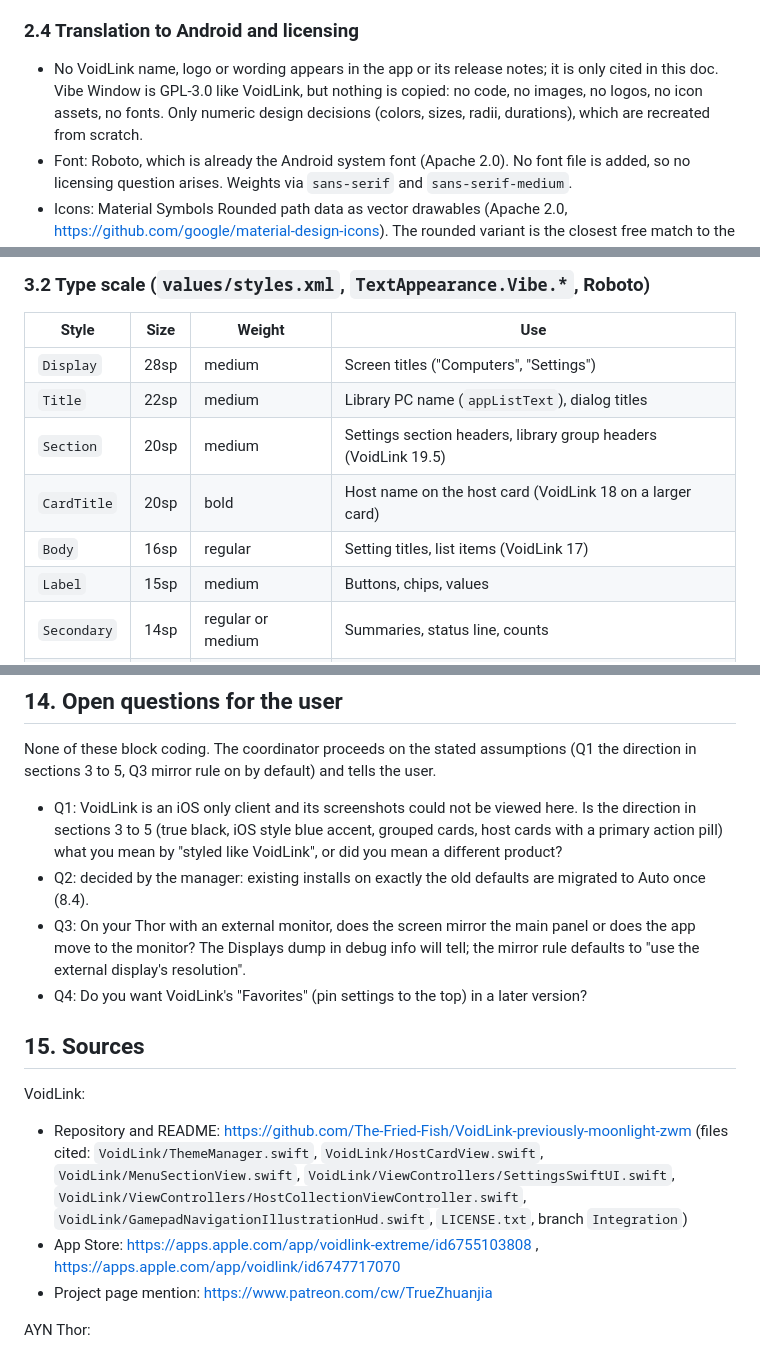
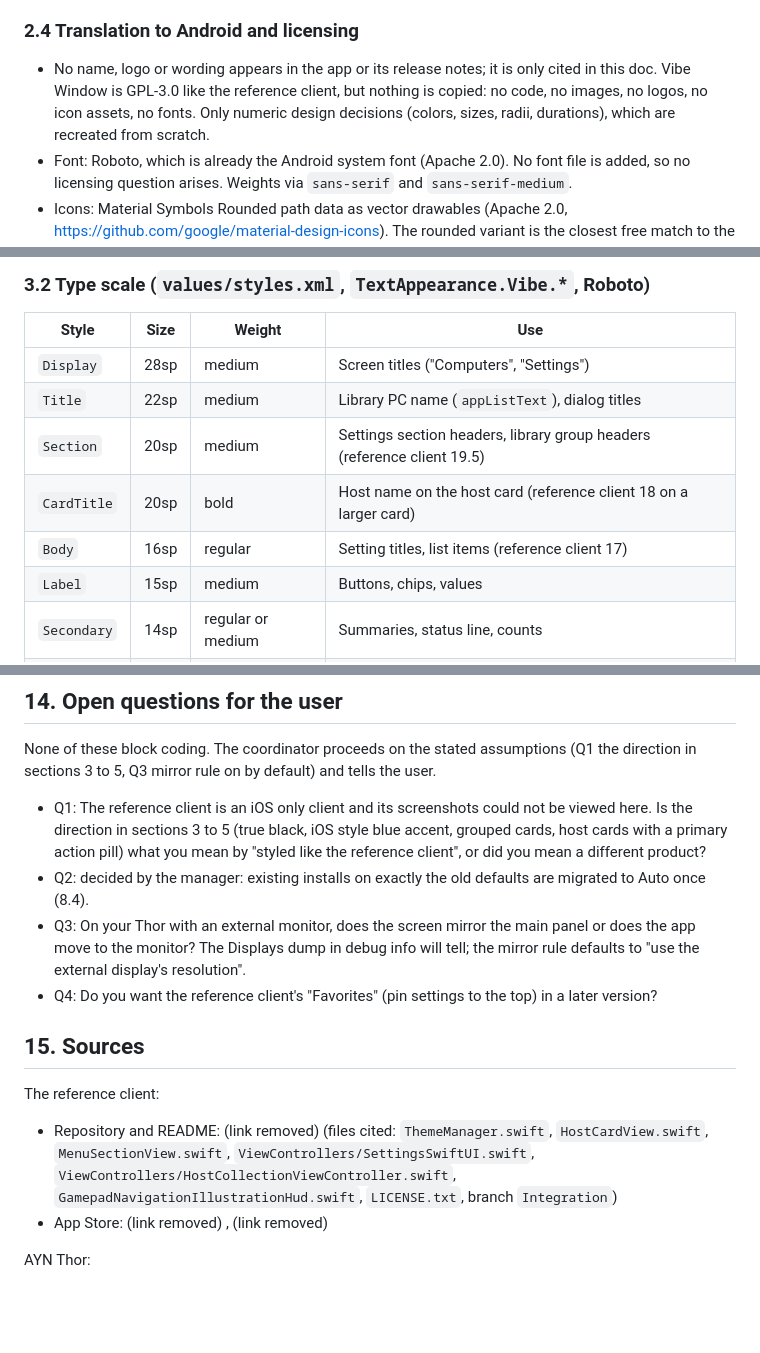
Before and after one commit to drunkitguy/vibe-window, a Markdown page: docs/ui-refresh-plan.md, 3 parts joined by grey strips. Rendered like a GitHub page; blank space fills up the shorter version.

```diff
--- a/docs/ui-refresh-plan.md
+++ b/docs/ui-refresh-plan.md
@@ -40,7 +40,7 @@ All paths are inside the VoidLink repository, branch `Integration`.
 
 ### 2.4 Translation to Android and licensing
 
-* No VoidLink name, logo or wording appears in the app or its release notes; it is only cited in this doc. Vibe Window is GPL-3.0 like VoidLink, but nothing is copied: no code, no images, no logos, no icon assets, no fonts. Only numeric design decisions (colors, sizes, radii, durations), which are recreated from scratch.
+* No name, logo or wording appears in the app or its release notes; it is only cited in this doc. Vibe Window is GPL-3.0 like the reference client, but nothing is copied: no code, no images, no logos, no icon assets, no fonts. Only numeric design decisions (colors, sizes, radii, durations), which are recreated from scratch.
 * Font: Roboto, which is already the Android system font (Apache 2.0). No font file is added, so no licensing question arises. Weights via `sans-serif` and `sans-serif-medium`.
 * Icons: Material Symbols Rounded path data as vector drawables (Apache 2.0, https://github.com/google/material-design-icons). The rounded variant is the closest free match to the SF Symbols feel.
 * Components: Material Components 1.13.0 (`app/build.gradle` line 170): `MaterialCardView`, `MaterialButton`, `MaterialSwitch`, `ExtendedFloatingActionButton`, `CircularProgressIndicator`, `MaterialAlertDialogBuilder` theme overlays.
@@ -76,9 +76,9 @@ White text on #0A84FF is only about 3.6:1, which fails AA for normal size text;
 | --- | --- | --- | --- |
 | `Display` | 28sp | medium | Screen titles ("Computers", "Settings") |
 | `Title` | 22sp | medium | Library PC name (`appListText`), dialog titles |
-| `Section` | 20sp | medium | Settings section headers, library group headers (VoidLink 19.5) |
-| `CardTitle` | 20sp | bold | Host name on the host card (VoidLink 18 on a larger card) |
-| `Body` | 16sp | regular | Setting titles, list items (VoidLink 17) |
+| `Section` | 20sp | medium | Settings section headers, library group headers (reference client 19.5) |
+| `CardTitle` | 20sp | bold | Host name on the host card (reference client 18 on a larger card) |
+| `Body` | 16sp | regular | Setting titles, list items (reference client 17) |
 | `Label` | 15sp | medium | Buttons, chips, values |
 | `Secondary` | 14sp | regular or medium | Summaries, status line, counts |
 | `Caption` | 12sp | medium | Controller hint bar labels |
@@ -415,18 +415,17 @@ Manual on the Thor (CI built APK, no local SDK): the acceptance list below with
 None of these block coding. The coordinator proceeds on the stated assumptions (Q1 the direction in sections 3 to 5, Q3 mirror rule on by default) and tells the user.
 
 
-* Q1: VoidLink is an iOS only client and its screenshots could not be viewed here. Is the direction in sections 3 to 5 (true black, iOS style blue accent, grouped cards, host cards with a primary action pill) what you mean by "styled like VoidLink", or did you mean a different product?
+* Q1: The reference client is an iOS only client and its screenshots could not be viewed here. Is the direction in sections 3 to 5 (true black, iOS style blue accent, grouped cards, host cards with a primary action pill) what you mean by "styled like the reference client", or did you mean a different product?
 * Q2: decided by the manager: existing installs on exactly the old defaults are migrated to Auto once (8.4).
 * Q3: On your Thor with an external monitor, does the screen mirror the main panel or does the app move to the monitor? The Displays dump in debug info will tell; the mirror rule defaults to "use the external display's resolution".
-* Q4: Do you want VoidLink's "Favorites" (pin settings to the top) in a later version?
+* Q4: Do you want the reference client's "Favorites" (pin settings to the top) in a later version?
 
 ## 15. Sources
 
-VoidLink:
+The reference client:
 
-* Repository and README: https://github.com/The-Fried-Fish/VoidLink-previously-moonlight-zwm (files cited: `VoidLink/ThemeManager.swift`, `VoidLink/HostCardView.swift`, `VoidLink/MenuSectionView.swift`, `VoidLink/ViewControllers/SettingsSwiftUI.swift`, `VoidLink/ViewControllers/HostCollectionViewController.swift`, `VoidLink/GamepadNavigationIllustrationHud.swift`, `LICENSE.txt`, branch `Integration`)
-* App Store: https://apps.apple.com/app/voidlink-extreme/id6755103808 , https://apps.apple.com/app/voidlink/id6747717070
-* Project page mention: https://www.patreon.com/cw/TrueZhuanjia
+* Repository and README: (link removed) (files cited: `ThemeManager.swift`, `HostCardView.swift`, `MenuSectionView.swift`, `ViewControllers/SettingsSwiftUI.swift`, `ViewControllers/HostCollectionViewController.swift`, `GamepadNavigationIllustrationHud.swift`, `LICENSE.txt`, branch `Integration`)
+* App Store: (link removed) , (link removed)
 
 AYN Thor:
 
```
Also changed, not shown: other parts of docs/ui-refresh-plan.md (+21 -21 lines), docs/reference-client-feel-plan.md (renamed from docs/voidlink-feel-plan.md, +3 -3 lines), docs/simple-settings-plan.md (+1 -1 lines).
